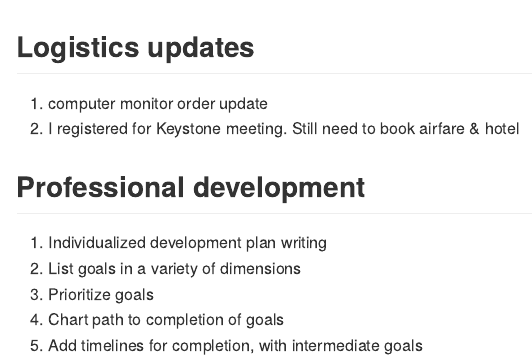
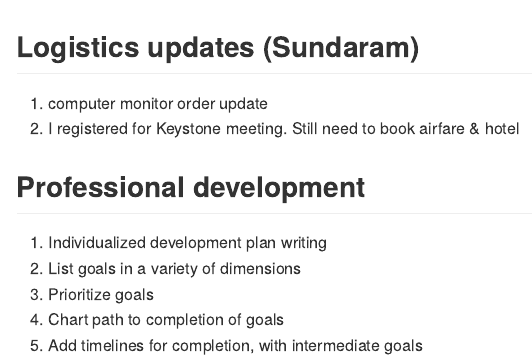
Before and after one commit to fboehm/administration, an R Markdown document (meetings/2019-10-21-sassetti.Rmd): the page in a window 1100 px wide, from 530 px down. The pictures show the output file meetings/2019-10-21-sassetti.md that the author committed with the source, drawn offline in the style of GitHub.

Commit message:
minor fix

```diff
--- a/meetings/2019-10-21-sassetti.Rmd
+++ b/meetings/2019-10-21-sassetti.Rmd
@@ -17,7 +17,7 @@ output: github_document
 ### Data sharing/ collaboration with FDA (K. Elkins)
   1. What are the FDA traits? Any RNA or protein traits? Or only gross/ clinical traits??
 
-## Logistics updates
+## Logistics updates (Sundaram)
 
 1. computer monitor order update
 1. I registered for Keystone meeting. Still need to book airfare & hotel
```
Also changed, not shown: meetings/2019-10-21-sassetti.md.
